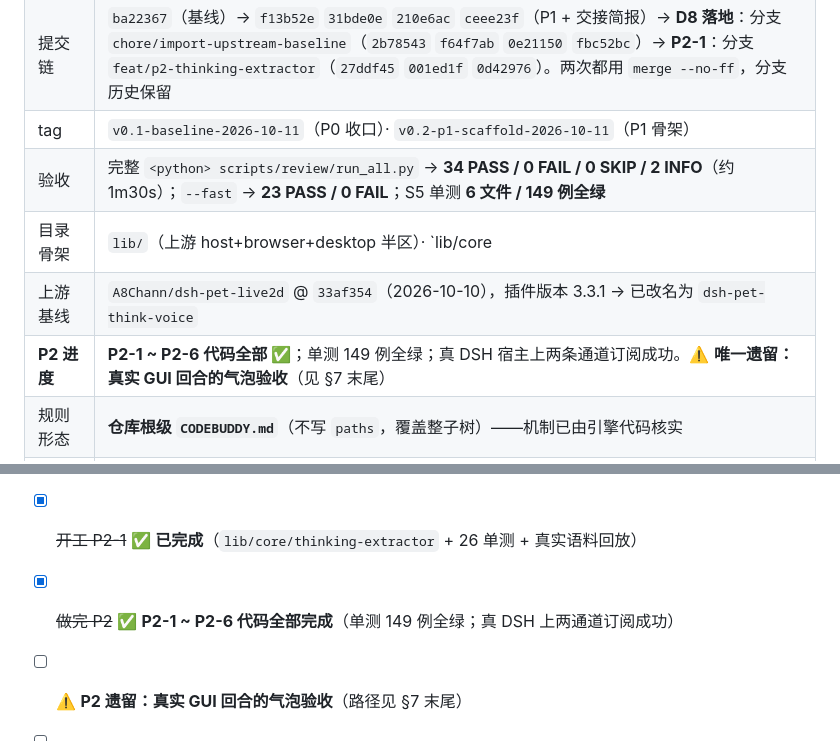
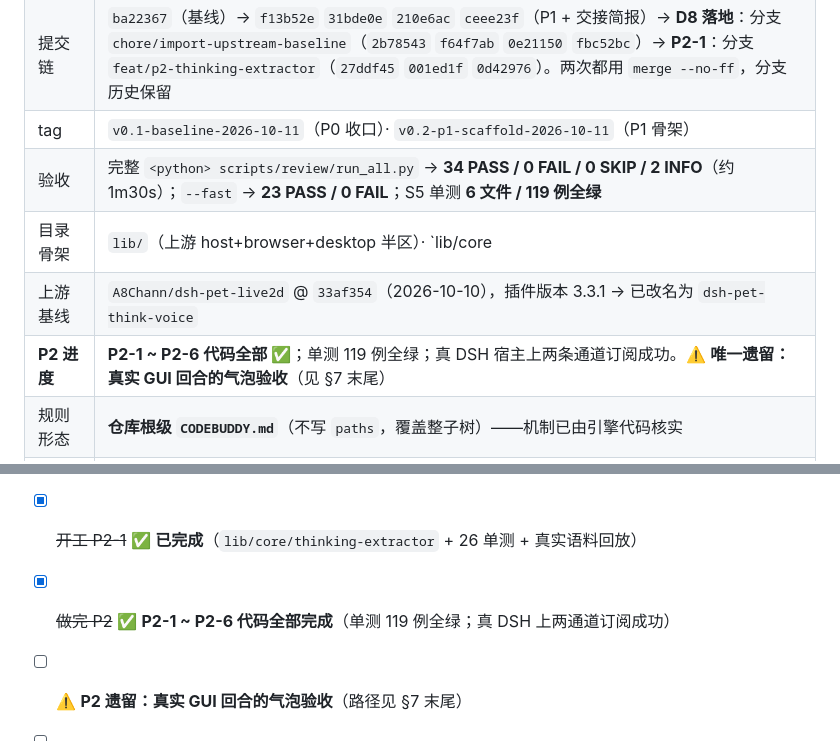
Before and after one commit to cuiyuanlie2020-stack/dsh-pet-think-voice, a Markdown page: docs/HANDOFF.md, 2 parts joined by grey strips. GitHub-like rendering.

```diff
--- a/docs/HANDOFF.md
+++ b/docs/HANDOFF.md
@@ -43,10 +43,10 @@
 | 仓库 | **134 文件 / 5.716 MB**；`.git` 约 1.2 MB；工作区总 110 MB（其余为不入库资产） |
 | 提交链 | `ba22367`（基线）→ `f13b52e` `31bde0e` `210e6ac` `ceee23f`（P1 + 交接简报）→ **D8 落地**：分支 `chore/import-upstream-baseline`（`2b78543` `f64f7ab` `0e21150` `fbc52bc`）→ **P2-1**：分支 `feat/p2-thinking-extractor`（`27ddf45` `001ed1f` `0d42976`）。两次都用 `merge --no-ff`，分支历史保留 |
 | tag | `v0.1-baseline-2026-10-11`（P0 收口）· `v0.2-p1-scaffold-2026-10-11`（P1 骨架） |
-| 验收 | 完整 `<python> scripts/review/run_all.py` → **34 PASS / 0 FAIL / 0 SKIP / 2 INFO**（约 1m30s）；`--fast` → **23 PASS / 0 FAIL**；S5 单测 **6 文件 / 149 例全绿** |
+| 验收 | 完整 `<python> scripts/review/run_all.py` → **34 PASS / 0 FAIL / 0 SKIP / 2 INFO**（约 1m30s）；`--fast` → **23 PASS / 0 FAIL**；S5 单测 **6 文件 / 119 例全绿** |
 | 目录骨架 | `lib/`（上游 host+browser+desktop 半区）· `lib/core|infra|app`（各带职责 README）· `pets/`（美术）· `locale/` `src/` · `scripts/review/` · `experiments/` · `docs/` · `p0/` · `bench/` |
 | 上游基线 | `A8Chann/dsh-pet-live2d` @ `33af354`（2026-10-10），插件版本 3.3.1 → 已改名为 `dsh-pet-think-voice` |
-| **P2 进度** | **P2-1 ~ P2-6 代码全部 ✅**；单测 149 例全绿；真 DSH 宿主上两条通道订阅成功。⚠️ **唯一遗留：真实 GUI 回合的气泡验收**（见 §7 末尾） |
+| **P2 进度** | **P2-1 ~ P2-6 代码全部 ✅**；单测 119 例全绿；真 DSH 宿主上两条通道订阅成功。⚠️ **唯一遗留：真实 GUI 回合的气泡验收**（见 §7 末尾） |
 | 规则形态 | **仓库根级 `CODEBUDDY.md`**（不写 `paths`，覆盖整子树）——机制已由引擎代码核实 |
 | 探针证据 | `p0/out/probe.log`（V1 运行时闭环，**已被 gitignore，不入库**，本机还在盘上） |
 | P2 语料 | `~/.dsh/sessions/**/session.v4.jsonl.zstd`（**27 个**；其中就有本工作区的会话目录） |
@@ -295,7 +295,7 @@ N1 不做"读回复全文" · N2 不做账号/云端同步 · N3 不训练/微
 - [x] 读 DESIGN §2 §4 §6 + PLAN §4 → 复述 P2 出口判据
 - [x] ~~拍板 D8~~ ✅ **已拍甲并落地**（§6）；另 D3 已定为 20s/句
 - [x] ~~开工 P2-1~~ ✅ **已完成**（`lib/core/thinking-extractor` + 26 单测 + 真实语料回放）
-- [x] ~~做完 P2~~ ✅ **P2-1 ~ P2-6 代码全部完成**（单测 149 例全绿；真 DSH 上两通道订阅成功）
+- [x] ~~做完 P2~~ ✅ **P2-1 ~ P2-6 代码全部完成**（单测 119 例全绿；真 DSH 上两通道订阅成功）
 - [ ] ⚠️ **P2 遗留：真实 GUI 回合的气泡验收**（路径见 §7 末尾）
 - [ ] ▶️ **拍 D10**（英文思考用什么音色）—— **不拍不要开 P3-1**，否则音色选型要返工
 - [ ] ▶️ 进 **P3 语音打通**：`git checkout -b feat/p3-tts`，先读 §6.2 三条硬契约
```
Also changed, not shown: docs/PLAN.md (+3 -3 lines).
